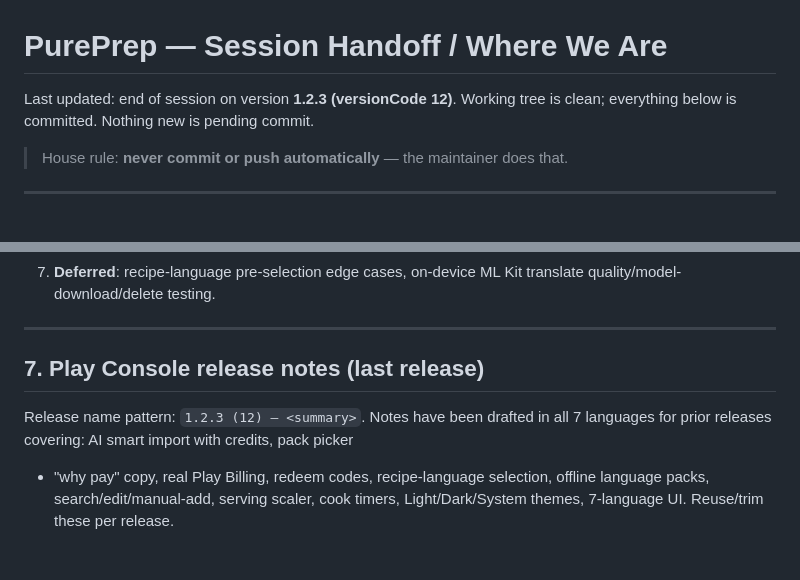
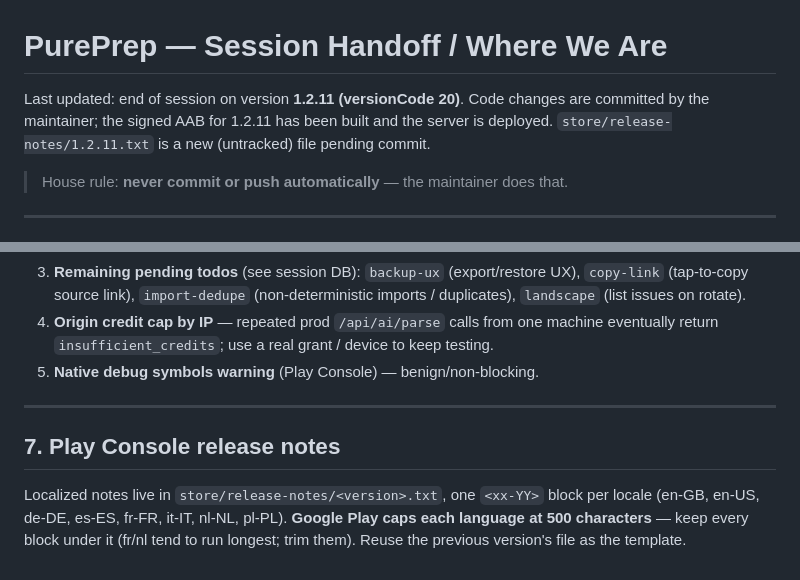
Before and after one commit to adziusmaster/PurePrep, a Markdown page: SESSION_HANDOFF.md, 2 parts joined by grey strips. Drawn GitHub-style.

Commit message:
feat: Update session handoff documentation for version 1.2.11 with new features and fixes

```diff
--- a/SESSION_HANDOFF.md
+++ b/SESSION_HANDOFF.md
@@ -1,7 +1,9 @@
 # PurePrep — Session Handoff / Where We Are
 
-Last updated: end of session on version **1.2.3 (versionCode 12)**.
-Working tree is clean; everything below is committed. Nothing new is pending commit.
+Last updated: end of session on version **1.2.11 (versionCode 20)**.
+Code changes are committed by the maintainer; the signed AAB for 1.2.11 has been
+built and the server is deployed. `store/release-notes/1.2.11.txt` is a new
+(untracked) file pending commit.
 
 > House rule: **never commit or push automatically** — the maintainer does that.
 
@@ -160,13 +181,17 @@ Gotchas learned the hard way:
    launch; set prod `ADMIN_SECRET`.
-7. **Deferred**: recipe-language pre-selection edge cases, on-device ML Kit
-   translate quality/model-download/delete testing.
+3. **Remaining pending todos** (see session DB): `backup-ux` (export/restore UX),
+   `copy-link` (tap-to-copy source link), `import-dedupe` (non-deterministic
+   imports / duplicates), `landscape` (list issues on rotate).
+4. **Origin credit cap by IP** — repeated prod `/api/ai/parse` calls from one
+   machine eventually return `insufficient_credits`; use a real grant / device to
+   keep testing.
+5. **Native debug symbols warning** (Play Console) — benign/non-blocking.
 
 ---
 
-## 7. Play Console release notes (last release)
+## 7. Play Console release notes
 
-Release name pattern: `1.2.3 (12) — <summary>`. Notes have been drafted in all 7
-languages for prior releases covering: AI smart import with credits, pack picker
-+ "why pay" copy, real Play Billing, redeem codes, recipe-language selection,
-offline language packs, search/edit/manual-add, serving scaler, cook timers,
-Light/Dark/System themes, 7-language UI. Reuse/trim these per release.
+Localized notes live in `store/release-notes/<version>.txt`, one `<xx-YY>` block
+per locale (en-GB, en-US, de-DE, es-ES, fr-FR, it-IT, nl-NL, pl-PL). **Google Play
+caps each language at 500 characters** — keep every block under it (fr/nl tend to
+run longest; trim them). Reuse the previous version's file as the template.
```
Also changed, not shown: other parts of SESSION_HANDOFF.md (+76 -57 lines).
